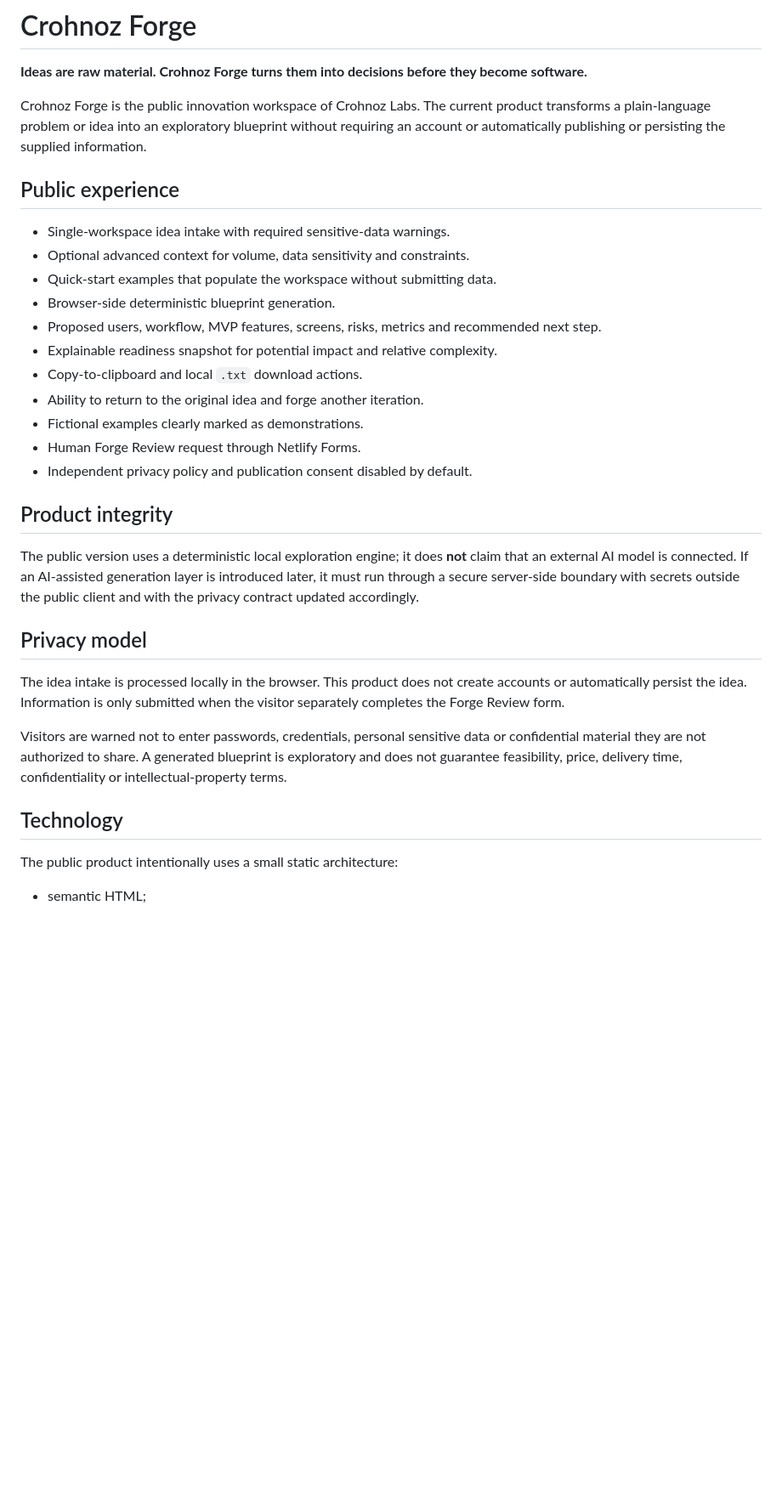
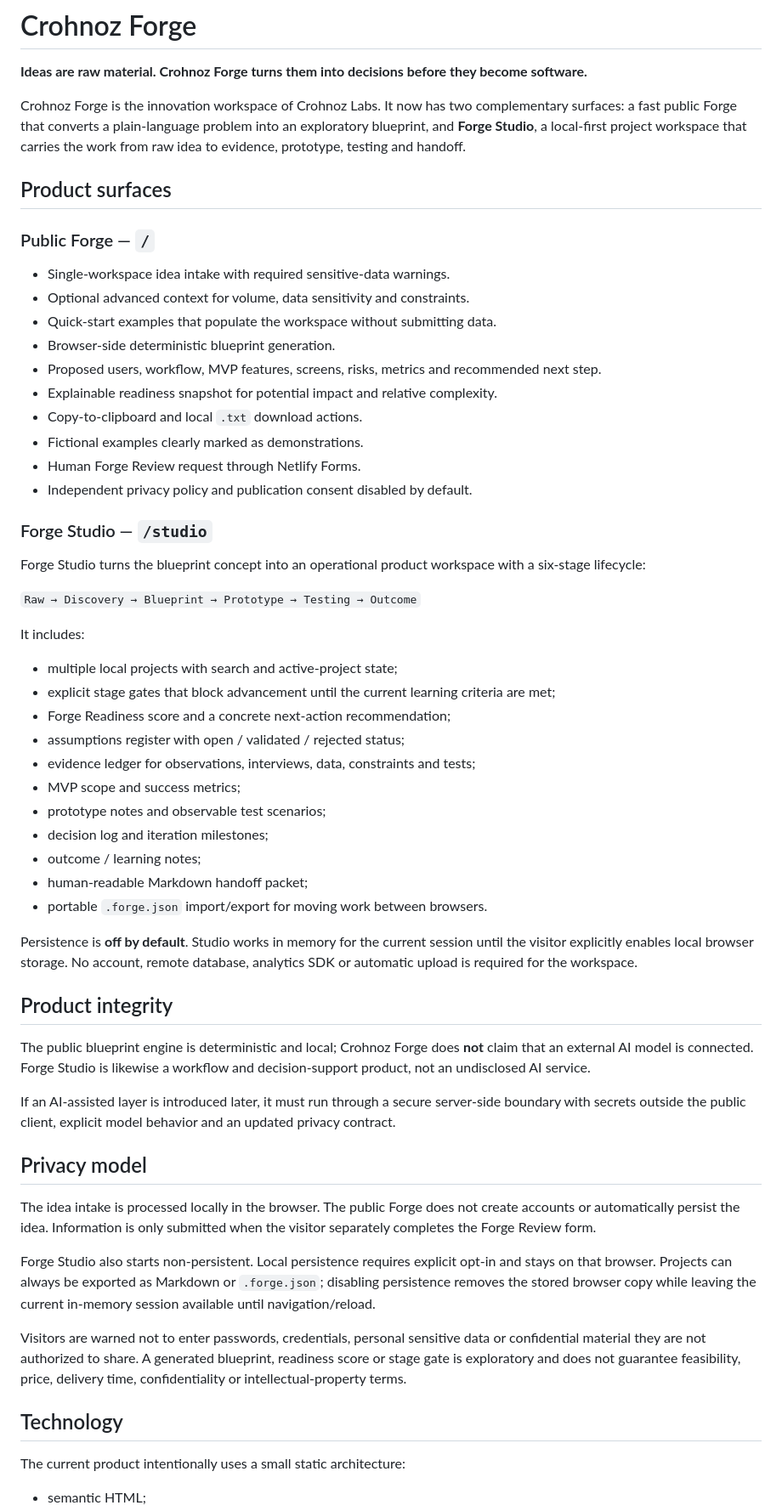
Before and after one commit to Crohnoz/Crohnoz-Forge, a Markdown page: README.md, the part around one of its changes. Shown at 85% size. Drawn GitHub-style; blank space fills up the shorter version.

Commit message:
docs: define Forge Studio as the operational product workspace

```diff
--- a/README.md
+++ b/README.md
@@ -2,9 +2,11 @@
 
 **Ideas are raw material. Crohnoz Forge turns them into decisions before they become software.**
 
-Crohnoz Forge is the public innovation workspace of Crohnoz Labs. The current product transforms a plain-language problem or idea into an exploratory blueprint without requiring an account or automatically publishing or persisting the supplied information.
+Crohnoz Forge is the innovation workspace of Crohnoz Labs. It now has two complementary surfaces: a fast public Forge that converts a plain-language problem into an exploratory blueprint, and **Forge Studio**, a local-first project workspace that carries the work from raw idea to evidence, prototype, testing and handoff.
 
-## Public experience
+## Product surfaces
+
+### Public Forge — `/`
 
 - Single-workspace idea intake with required sensitive-data warnings.
 - Optional advanced context for volume, data sensitivity and constraints.
@@ -13,23 +15,48 @@ Crohnoz Forge is the public innovation workspace of Crohnoz Labs. The current pr
 - Proposed users, workflow, MVP features, screens, risks, metrics and recommended next step.
 - Explainable readiness snapshot for potential impact and relative complexity.
 - Copy-to-clipboard and local `.txt` download actions.
-- Ability to return to the original idea and forge another iteration.
 - Fictional examples clearly marked as demonstrations.
 - Human Forge Review request through Netlify Forms.
 - Independent privacy policy and publication consent disabled by default.
 
+### Forge Studio — `/studio`
+
+Forge Studio turns the blueprint concept into an operational product workspace with a six-stage lifecycle:
+
+`Raw → Discovery → Blueprint → Prototype → Testing → Outcome`
+
+It includes:
+
+- multiple local projects with search and active-project state;
+- explicit stage gates that block advancement until the current learning criteria are met;
+- Forge Readiness score and a concrete next-action recommendation;
+- assumptions register with open / validated / rejected status;
+- evidence ledger for observations, interviews, data, constraints and tests;
+- MVP scope and success metrics;
+- prototype notes and observable test scenarios;
+- decision log and iteration milestones;
+- outcome / learning notes;
+- human-readable Markdown handoff packet;
+- portable `.forge.json` import/export for moving work between browsers.
+
+Persistence is **off by default**. Studio works in memory for the current session until the visitor explicitly enables local browser storage. No account, remote database, analytics SDK or automatic upload is required for the workspace.
+
 ## Product integrity
 
-The public version uses a deterministic local exploration engine; it does **not** claim that an external AI model is connected. If an AI-assisted generation layer is introduced later, it must run through a secure server-side boundary with secrets outside the public client and with the privacy contract updated accordingly.
+The public blueprint engine is deterministic and local; Crohnoz Forge does **not** claim that an external AI model is connected. Forge Studio is likewise a workflow and decision-support product, not an undisclosed AI service.
+
+If an AI-assisted layer is introduced later, it must run through a secure server-side boundary with secrets outside the public client, explicit model behavior and an updated privacy contract.
 
 ## Privacy model
 
-The idea intake is processed locally in the browser. This product does not create accounts or automatically persist the idea. Information is only submitted when the visitor separately completes the Forge Review form.
+The idea intake is processed locally in the browser. The public Forge does not create accounts or automatically persist the idea. Information is only submitted when the visitor separately completes the Forge Review form.
 
-Visitors are warned not to enter passwords, credentials, personal sensitive data or confidential material they are not authorized to share. A generated blueprint is exploratory and does not guarantee feasibility, price, delivery time, confidentiality or intellectual-property terms.
+Forge Studio also starts non-persistent. Local persistence requires explicit opt-in and stays on that browser. Projects can always be exported as Markdown or `.forge.json`; disabling persistence removes the stored browser copy while leaving the current in-memory session available until navigation/reload.
+
+Visitors are warned not to enter passwords, credentials, personal sensitive data or confidential material they are not authorized to share. A generated blueprint, readiness score or stage gate is exploratory and does not guarantee feasibility, price, delivery time, confidentiality or intellectual-property terms.
 
 ## Technology
 
-The public product intentionally uses a small static architecture:
+The current product intentionally uses a small static architecture:
 
 - semantic HTML;
```
Also changed, not shown: other parts of README.md (+16 -8 lines).
